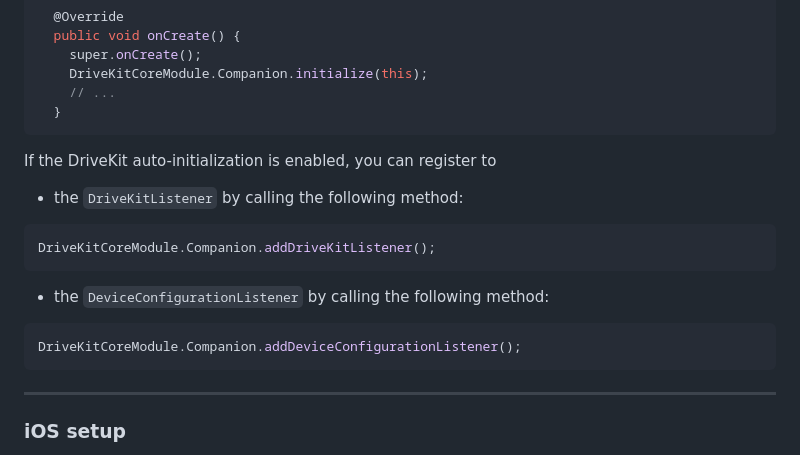
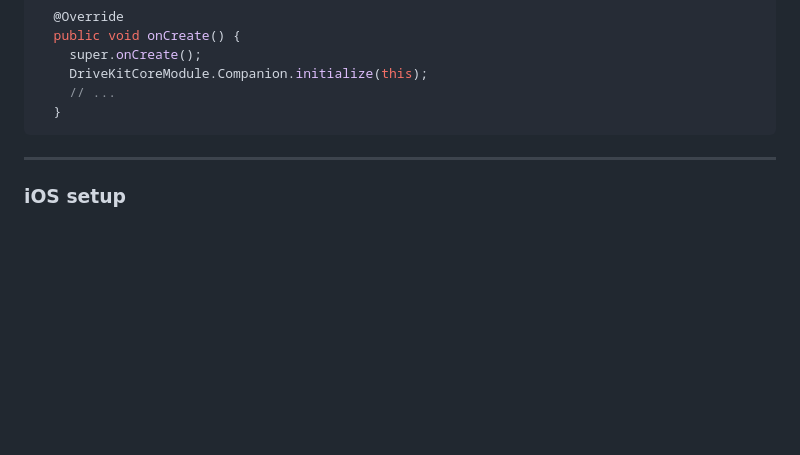
Before and after one commit to DriveQuantPublic/react-native-drivekit, a Markdown page: packages/core/README.md, the part around the change. Drawn GitHub-style; blank space fills up the shorter version.

Commit message:
docs: Update Core README.md

````diff
--- a/packages/core/README.md
+++ b/packages/core/README.md
@@ -48,20 +48,6 @@ import com.reactnativedrivekitcore.DriveKitCoreModule;
     DriveKitCoreModule.Companion.initialize(this);
     // ...
   }
-```
-
-If the DriveKit auto-initialization is enabled, you can register to
-
-- the `DriveKitListener` by calling the following method:
-
-```java
-DriveKitCoreModule.Companion.addDriveKitListener();
-```
-
-- the `DeviceConfigurationListener` by calling the following method:
-
-```java
-DriveKitCoreModule.Companion.addDeviceConfigurationListener();
 ```
 
 ---
````
